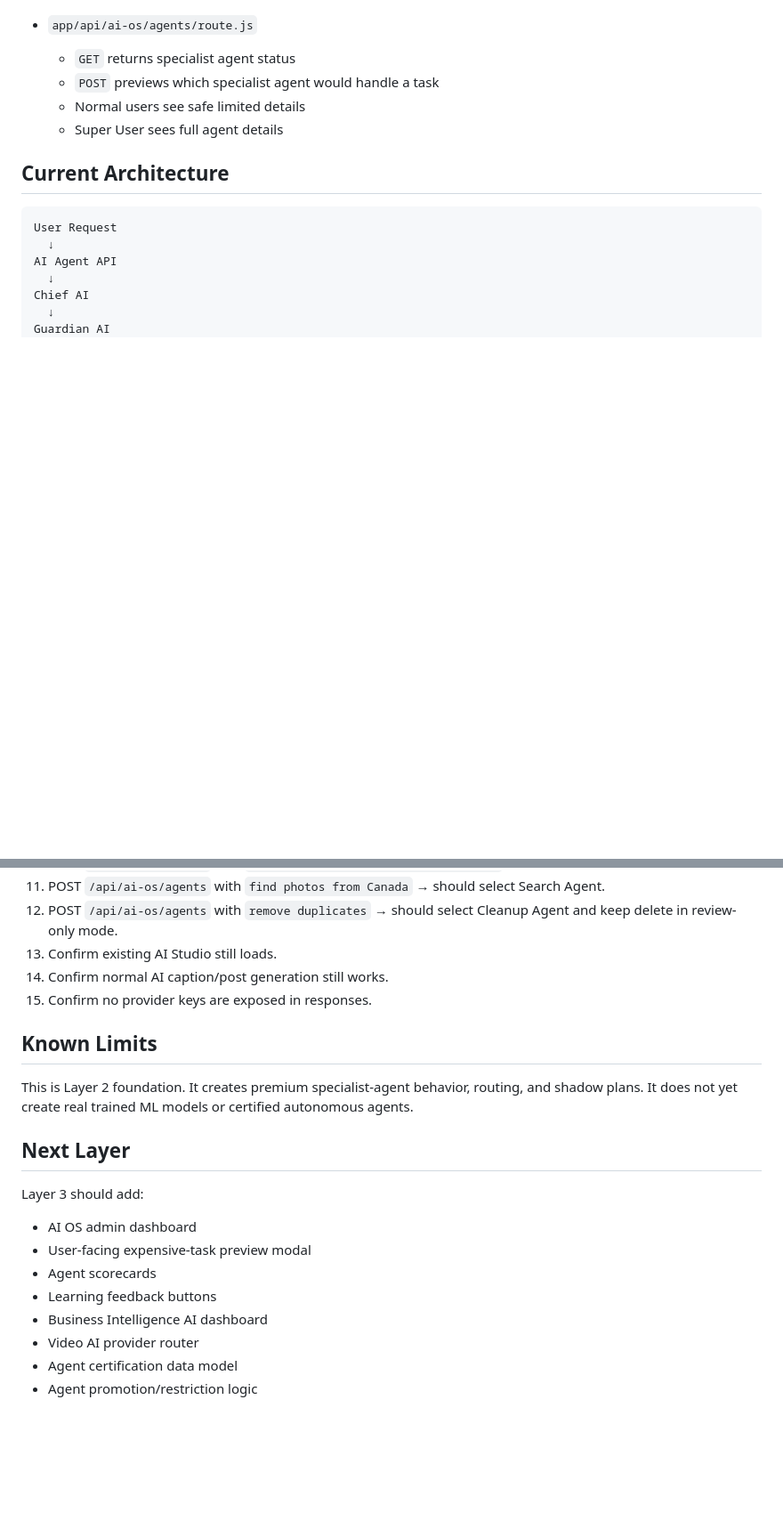
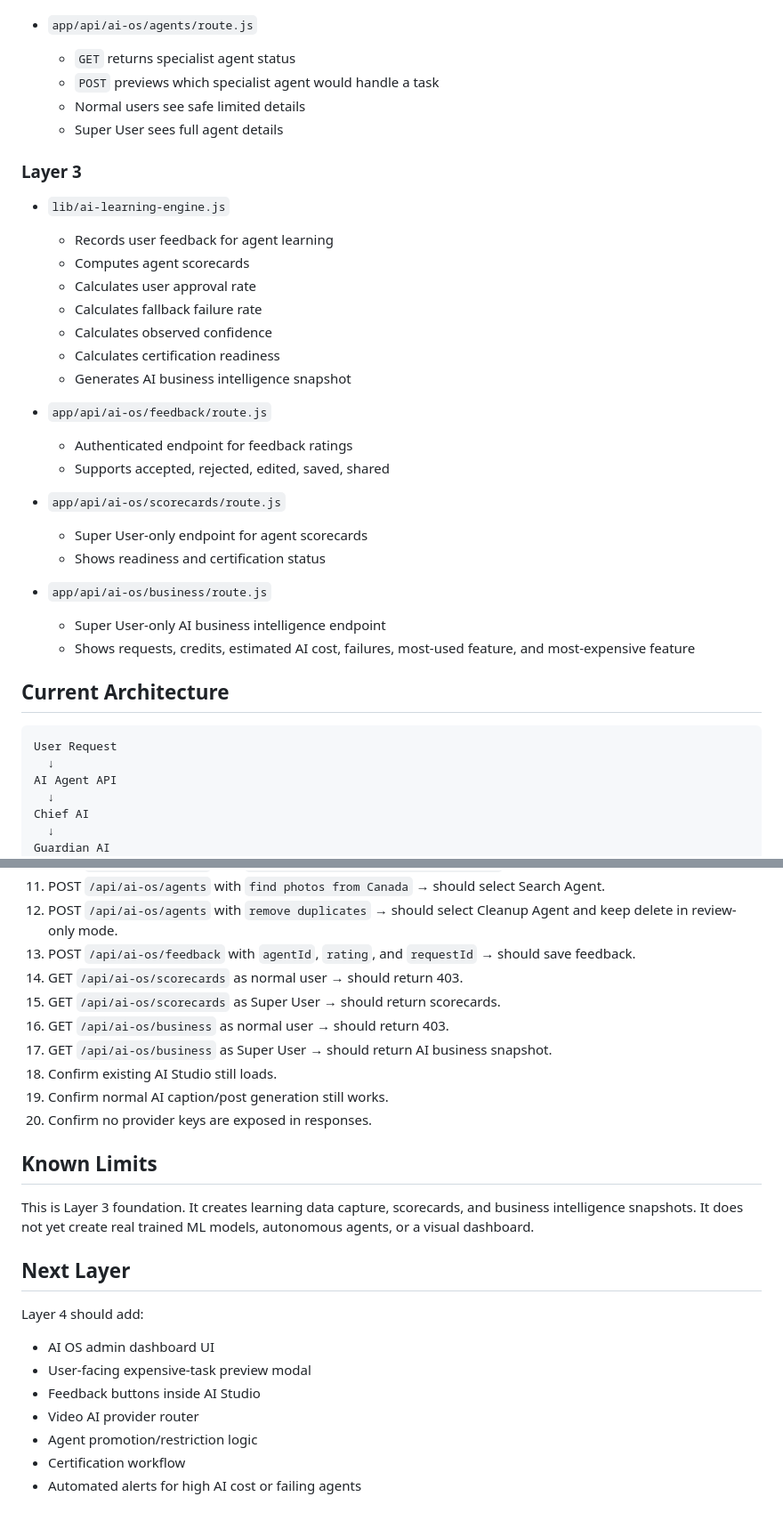
Before and after one commit to vipinlamba1985/vipinlamba1985-snapnext, a Markdown page: docs/AI_OS_LAYER_1_REVIEW.md, 2 parts joined by grey strips. Shown at 89% size. Rendered like a GitHub page; blank space fills up the shorter version.

Commit message:
Update AI OS review for Layer 3 learning engine

````diff
--- a/docs/AI_OS_LAYER_1_REVIEW.md
+++ b/docs/AI_OS_LAYER_1_REVIEW.md
@@ -51,6 +55,29 @@ It does not replace the OpenAI/Gemini router. External AI remains the primary us
   - Normal users see safe limited details
   - Super User sees full agent details
 
+### Layer 3
+
+- `lib/ai-learning-engine.js`
+  - Records user feedback for agent learning
+  - Computes agent scorecards
+  - Calculates user approval rate
+  - Calculates fallback failure rate
+  - Calculates observed confidence
+  - Calculates certification readiness
+  - Generates AI business intelligence snapshot
+
+- `app/api/ai-os/feedback/route.js`
+  - Authenticated endpoint for feedback ratings
+  - Supports accepted, rejected, edited, saved, shared
+
+- `app/api/ai-os/scorecards/route.js`
+  - Super User-only endpoint for agent scorecards
+  - Shows readiness and certification status
+
+- `app/api/ai-os/business/route.js`
+  - Super User-only AI business intelligence endpoint
+  - Shows requests, credits, estimated AI cost, failures, most-used feature, and most-expensive feature
+
 ## Current Architecture
 
 ```text
@@ -123,23 +163,27 @@ The Economy Engine estimates:
 10. POST `/api/ai-os/agents` with `create a cinematic reel from my trip` → should select Video Agent.
 11. POST `/api/ai-os/agents` with `find photos from Canada` → should select Search Agent.
 12. POST `/api/ai-os/agents` with `remove duplicates` → should select Cleanup Agent and keep delete in review-only mode.
-13. Confirm existing AI Studio still loads.
-14. Confirm normal AI caption/post generation still works.
-15. Confirm no provider keys are exposed in responses.
+13. POST `/api/ai-os/feedback` with `agentId`, `rating`, and `requestId` → should save feedback.
+14. GET `/api/ai-os/scorecards` as normal user → should return 403.
+15. GET `/api/ai-os/scorecards` as Super User → should return scorecards.
+16. GET `/api/ai-os/business` as normal user → should return 403.
+17. GET `/api/ai-os/business` as Super User → should return AI business snapshot.
+18. Confirm existing AI Studio still loads.
+19. Confirm normal AI caption/post generation still works.
+20. Confirm no provider keys are exposed in responses.
 
 ## Known Limits
 
-This is Layer 2 foundation. It creates premium specialist-agent behavior, routing, and shadow plans. It does not yet create real trained ML models or certified autonomous agents.
+This is Layer 3 foundation. It creates learning data capture, scorecards, and business intelligence snapshots. It does not yet create real trained ML models, autonomous agents, or a visual dashboard.
 
 ## Next Layer
 
-Layer 3 should add:
+Layer 4 should add:
 
-- AI OS admin dashboard
+- AI OS admin dashboard UI
 - User-facing expensive-task preview modal
-- Agent scorecards
-- Learning feedback buttons
-- Business Intelligence AI dashboard
+- Feedback buttons inside AI Studio
 - Video AI provider router
-- Agent certification data model
 - Agent promotion/restriction logic
+- Certification workflow
+- Automated alerts for high AI cost or failing agents
````
Also changed, not shown: other parts of docs/AI_OS_LAYER_1_REVIEW.md (+22 -5 lines).
